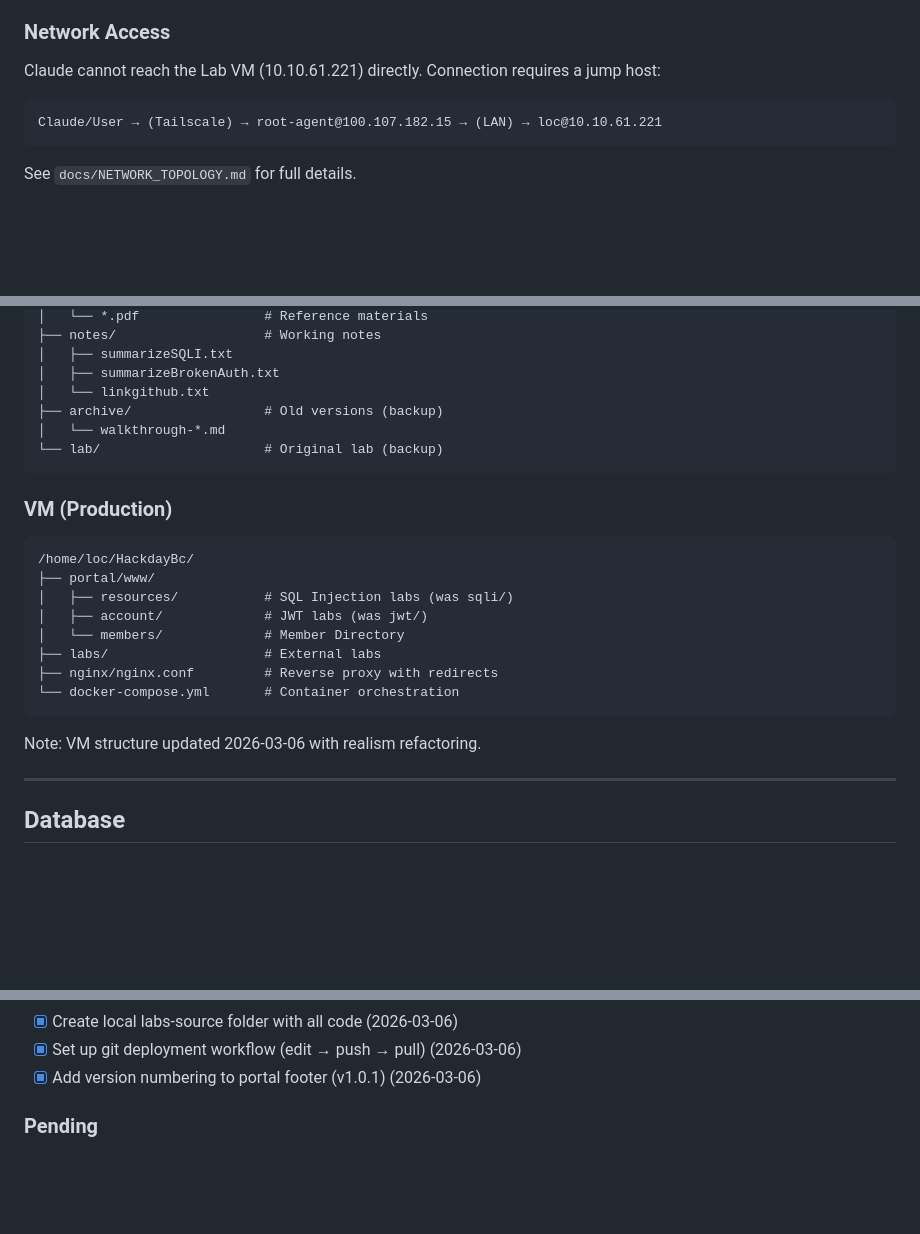
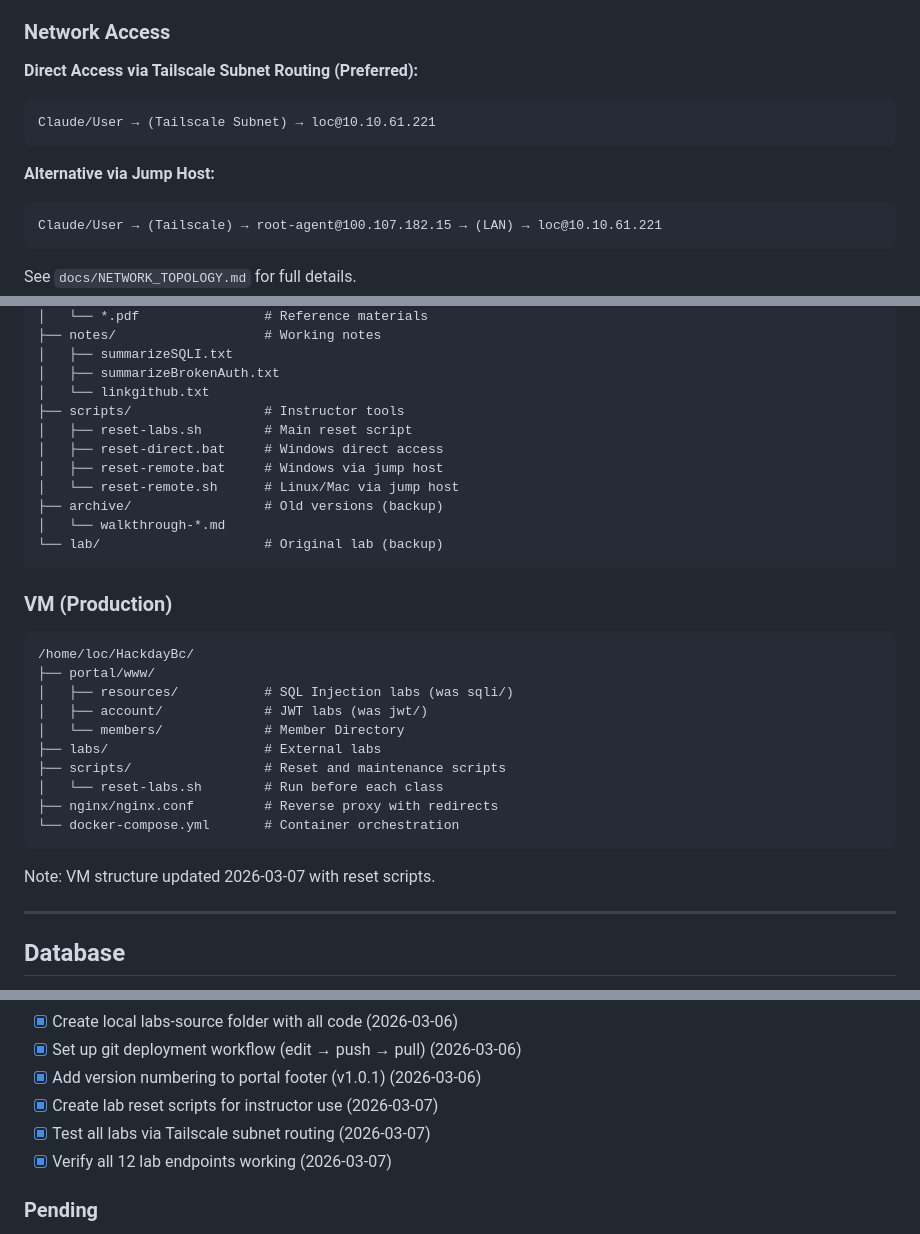
Before and after one commit to phwrscr1pt/Hackdaybc, a Markdown page: docs/CLAUDE_CONTEXT.md, 3 parts joined by grey strips. GitHub-like rendering; blank space fills up the shorter version.

````diff
--- a/docs/CLAUDE_CONTEXT.md
+++ b/docs/CLAUDE_CONTEXT.md
@@ -26,7 +26,12 @@ This is a unified web application hosting multiple security vulnerability labs f
 - **SSH Key:** Configured (Claude can SSH without password)
 
 ### Network Access
-Claude cannot reach the Lab VM (10.10.61.221) directly. Connection requires a jump host:
+**Direct Access via Tailscale Subnet Routing (Preferred):**
+```
+Claude/User → (Tailscale Subnet) → loc@10.10.61.221
+```
+
+**Alternative via Jump Host:**
 ```
 Claude/User → (Tailscale) → root-agent@100.107.182.15 → (LAN) → loc@10.10.61.221
 ```
@@ -201,6 +259,11 @@ D:\LOC\HackdayBc\
 │   ├── summarizeSQLI.txt
 │   ├── summarizeBrokenAuth.txt
 │   └── linkgithub.txt
+├── scripts/                 # Instructor tools
+│   ├── reset-labs.sh        # Main reset script
+│   ├── reset-direct.bat     # Windows direct access
+│   ├── reset-remote.bat     # Windows via jump host
+│   └── reset-remote.sh      # Linux/Mac via jump host
 ├── archive/                 # Old versions (backup)
 │   └── walkthrough-*.md
 └── lab/                     # Original lab (backup)
@@ -214,10 +277,12 @@ D:\LOC\HackdayBc\
 │   ├── account/             # JWT labs (was jwt/)
 │   └── members/             # Member Directory
 ├── labs/                    # External labs
+├── scripts/                 # Reset and maintenance scripts
+│   └── reset-labs.sh        # Run before each class
 ├── nginx/nginx.conf         # Reverse proxy with redirects
 └── docker-compose.yml       # Container orchestration
 ```
-Note: VM structure updated 2026-03-06 with realism refactoring.
+Note: VM structure updated 2026-03-07 with reset scripts.
 
 ---
 
@@ -371,6 +436,9 @@ ssh -J root-agent@100.107.182.15 loc@10.10.61.221 "cd /home/loc && tar -czvf Hac
 - [x] Create local labs-source folder with all code (2026-03-06)
 - [x] Set up git deployment workflow (edit → push → pull) (2026-03-06)
 - [x] Add version numbering to portal footer (v1.0.1) (2026-03-06)
+- [x] Create lab reset scripts for instructor use (2026-03-07)
+- [x] Test all labs via Tailscale subnet routing (2026-03-07)
+- [x] Verify all 12 lab endpoints working (2026-03-07)
 
 ### Pending
 - [ ] Create student scoring system
````
Also changed, not shown: other parts of docs/CLAUDE_CONTEXT.md (+57 -1 lines).
